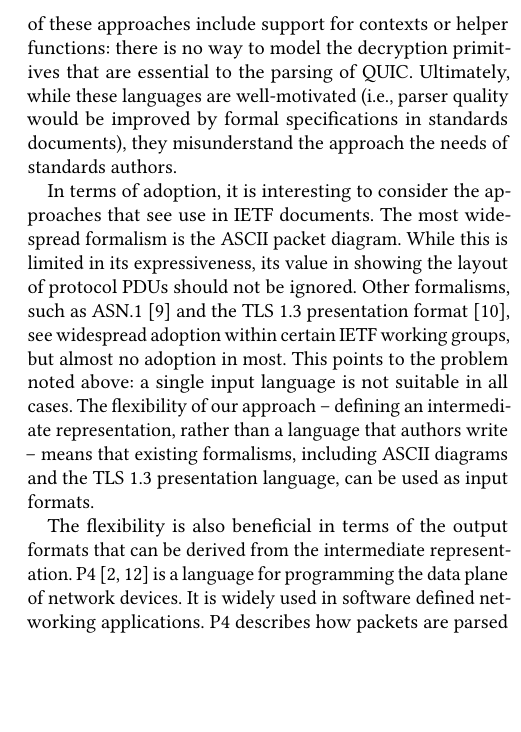
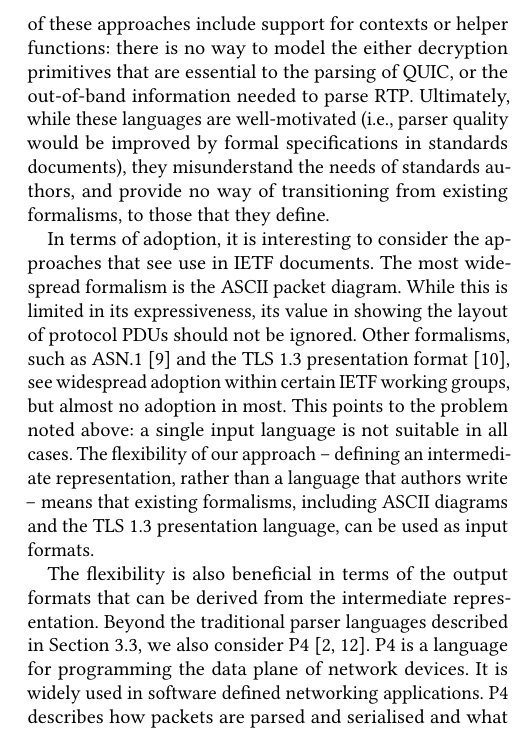
Before and after one commit to DavidSouthgate/improving-protocol-standards, a LaTeX paper (papers/improving-quic-docs.tex): part of one column of page 6 of 7, cut so that both start at the same text, the shorter picture padded with empty space. Compiled offline with pdfLaTeX.

Commit message:
Related work tweaks

```diff
--- a/papers/improving-quic-docs.tex
+++ b/papers/improving-quic-docs.tex
@@ -759,5 +754,0 @@ Packet Language (MPL) \cite{madhavapeddy2007melange}, are declarative, with more
-type systems. None of these approaches include support for contexts or helper functions:
-there is no way to model the decryption primitives that are essential to the parsing of
-QUIC. Ultimately, while these languages are well-motivated (i.e., parser quality would
-be improved by formal specifications in standards documents), they misunderstand the
-approach the needs of standards authors.
@@ -764,3 +759,9 @@ approach the needs of standards authors.
+systems. None of these approaches include support for contexts or helper functions: there
+is no way to model the either decryption primitives that are essential to the parsing of
+QUIC, or the out-of-band information needed to parse RTP. Ultimately, while these
+languages are well-motivated (i.e., parser quality would be improved by formal
+specifications in standards documents), they misunderstand the needs of standards authors,
+and provide no way of transitioning from existing formalisms, to those that they define.
 
 In terms of adoption, it is interesting to consider the approaches that see use in IETF
 documents. The most widespread formalism is the ASCII packet diagram. While this is
@@ -774,9 +775,9 @@ that existing formalisms, including ASCII diagrams and the TLS 1.3 presentation
 can be used as input formats.
 
 The flexibility is also beneficial in terms of the output formats that can be derived from
-the intermediate representation.
-P4 \cite{bosshart:2014:p4,p4consortium:2018:v16spec-20180531} is a language
-for programming the data plane of network devices. It is widely used in
-software defined networking applications.
-P4 describes how packets are parsed and serialised and what state tables
-exist in a network devices, and specifies a series of match-action rules
+the intermediate representation. Beyond the traditional parser languages described in
+Section~\ref{sec:npr-output}, we also consider P4
+\cite{bosshart:2014:p4,p4consortium:2018:v16spec-20180531}. P4 is a language for
+programming the data plane of network devices. It is widely used in software defined
+networking applications. P4 describes how packets are parsed and serialised and what state
+tables exist in a network devices, and specifies a series of match-action rules that
```
Also changed, not shown: papers/improving-quic-docs.tex (24 more changed lines).
